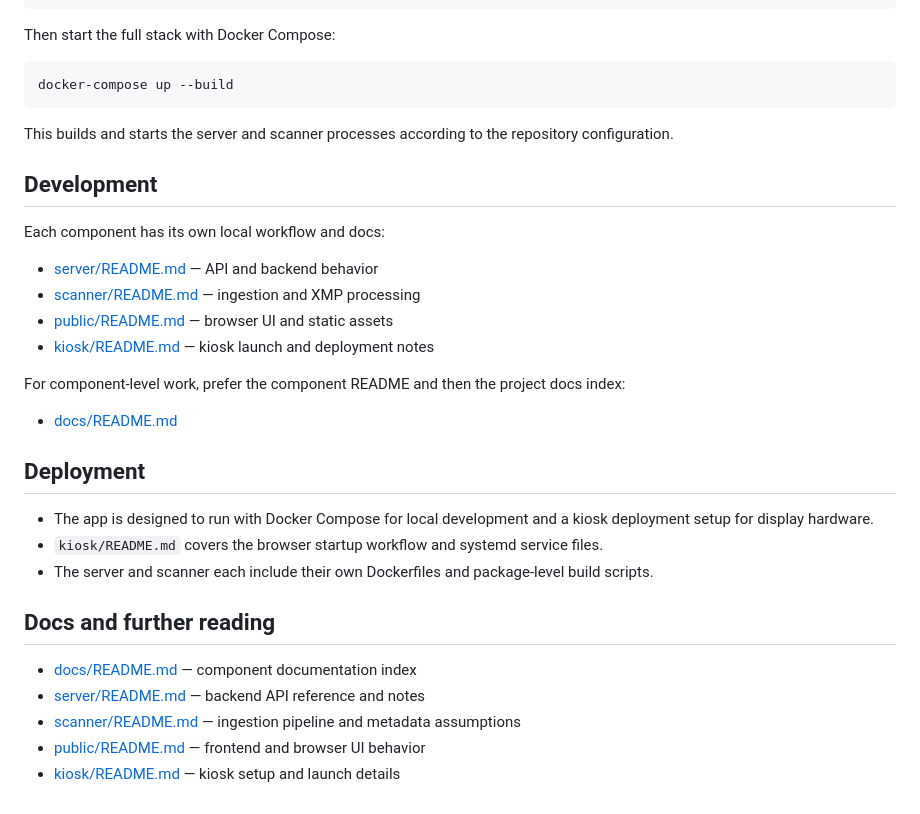
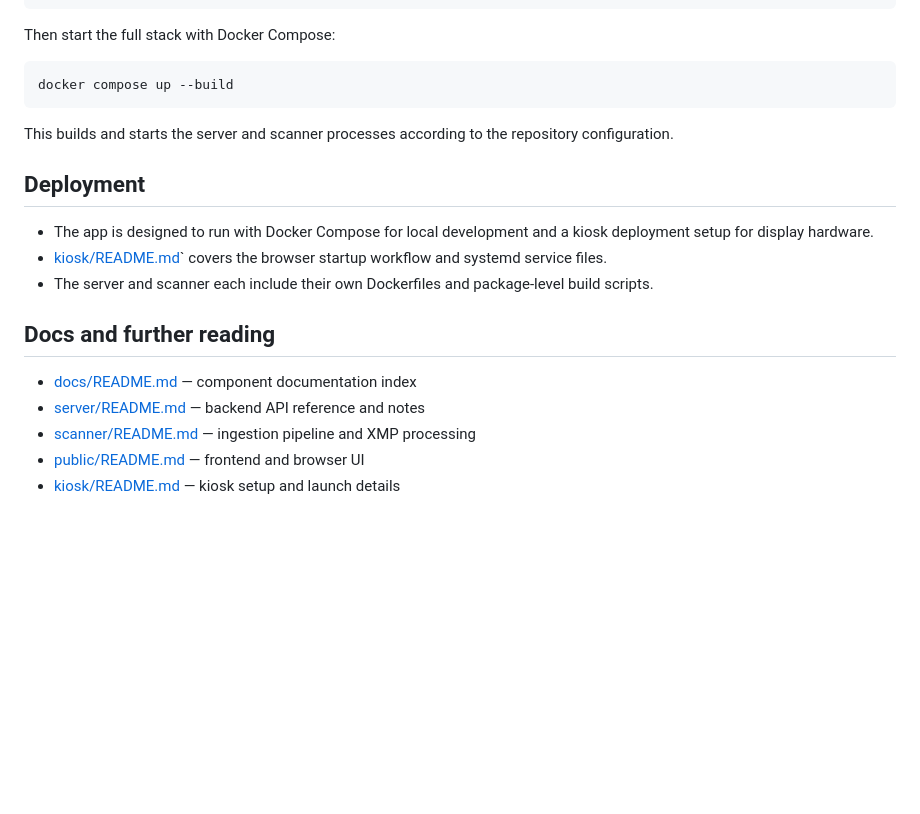
Before and after one commit to Appelsiini1/art-display, a Markdown page: README.md, the part around the change. GitHub-like rendering; blank space fills up the shorter version.

````diff
--- a/README.md
+++ b/README.md
@@ -64,34 +64,21 @@ LOG_LEVEL="info"
 Then start the full stack with Docker Compose:
 
 ```bash
-docker-compose up --build
+docker compose up --build
 ```
 
 This builds and starts the server and scanner processes according to the repository configuration.
 
-## Development
-
-Each component has its own local workflow and docs:
-
-- [server/README.md](server/README.md) — API and backend behavior
-- [scanner/README.md](scanner/README.md) — ingestion and XMP processing
-- [public/README.md](public/README.md) — browser UI and static assets
-- [kiosk/README.md](kiosk/README.md) — kiosk launch and deployment notes
-
-For component-level work, prefer the component README and then the project docs index:
-
-- [docs/README.md](docs/README.md)
-
 ## Deployment
 
 - The app is designed to run with Docker Compose for local development and a kiosk deployment setup for display hardware.
-- `kiosk/README.md` covers the browser startup workflow and systemd service files.
+- [kiosk/README.md](kiosk/README.md)` covers the browser startup workflow and systemd service files.
 - The server and scanner each include their own Dockerfiles and package-level build scripts.
 
 ## Docs and further reading
 
 - [docs/README.md](docs/README.md) — component documentation index
 - [server/README.md](server/README.md) — backend API reference and notes
-- [scanner/README.md](scanner/README.md) — ingestion pipeline and metadata assumptions
-- [public/README.md](public/README.md) — frontend and browser UI behavior
+- [scanner/README.md](scanner/README.md) — ingestion pipeline and XMP processing
+- [public/README.md](public/README.md) — frontend and browser UI
 - [kiosk/README.md](kiosk/README.md) — kiosk setup and launch details
````
